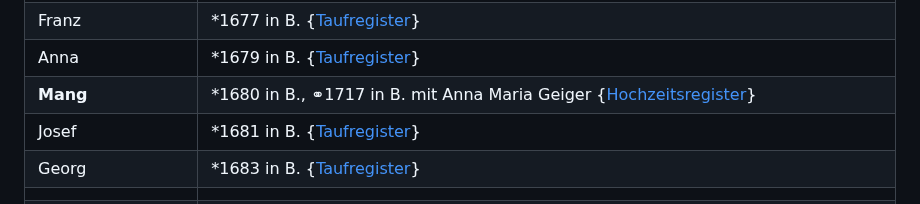
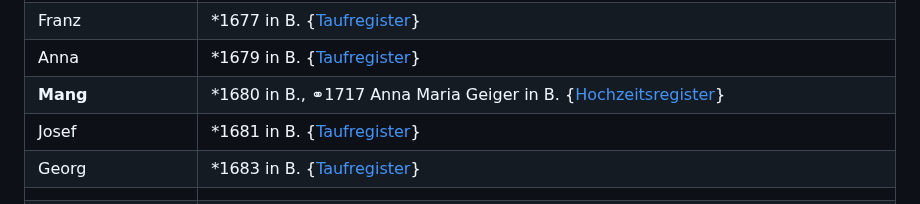
Before and after one commit to fleschutz/Chronik, a Markdown page: README.md, the part around the change. GitHub-like rendering.

```diff
--- a/README.md
+++ b/README.md
@@ -55,7 +55,7 @@ Chronik der Familie Fleschutz
 | Maria            | *1675 in B. {[Taufregister](https://data.matricula-online.eu/de/deutschland/augsburg/haldenwang-bei-kempten/2-T/?pg=9)} |
 | Franz            | *1677 in B. {[Taufregister](https://data.matricula-online.eu/de/deutschland/augsburg/haldenwang-bei-kempten/2-T/?pg=12)} |
 | Anna             | *1679 in B. {[Taufregister](https://data.matricula-online.eu/de/deutschland/augsburg/haldenwang-bei-kempten/2-T/?pg=15)} |
-| **Mang**         | *1680 in B., ⚭1717 in B. mit Anna Maria Geiger {[Hochzeitsregister](https://data.matricula-online.eu/de/deutschland/augsburg/haldenwang-bei-kempten/2-T/?pg=12)} |
+| **Mang**         | *1680 in B., ⚭1717 Anna Maria Geiger in B. {[Hochzeitsregister](https://data.matricula-online.eu/de/deutschland/augsburg/haldenwang-bei-kempten/2-T/?pg=12)} |
 | Josef            | *1681 in B. {[Taufregister](https://data.matricula-online.eu/de/deutschland/augsburg/haldenwang-bei-kempten/2-T/?pg=19)} |
 | Georg            | *1683 in B. {[Taufregister](https://data.matricula-online.eu/de/deutschland/augsburg/haldenwang-bei-kempten/2-T/?pg=22)} |
 |                  |   |
```
